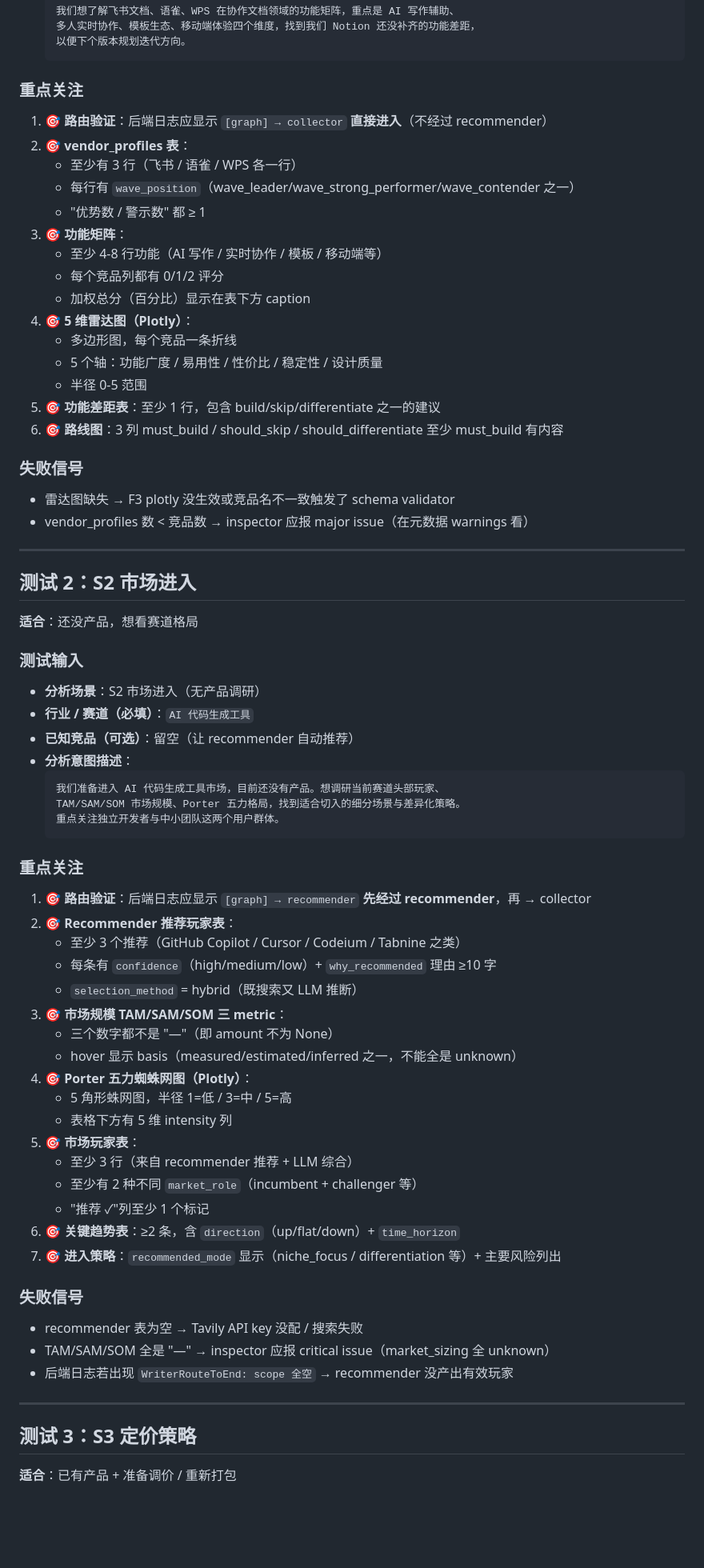
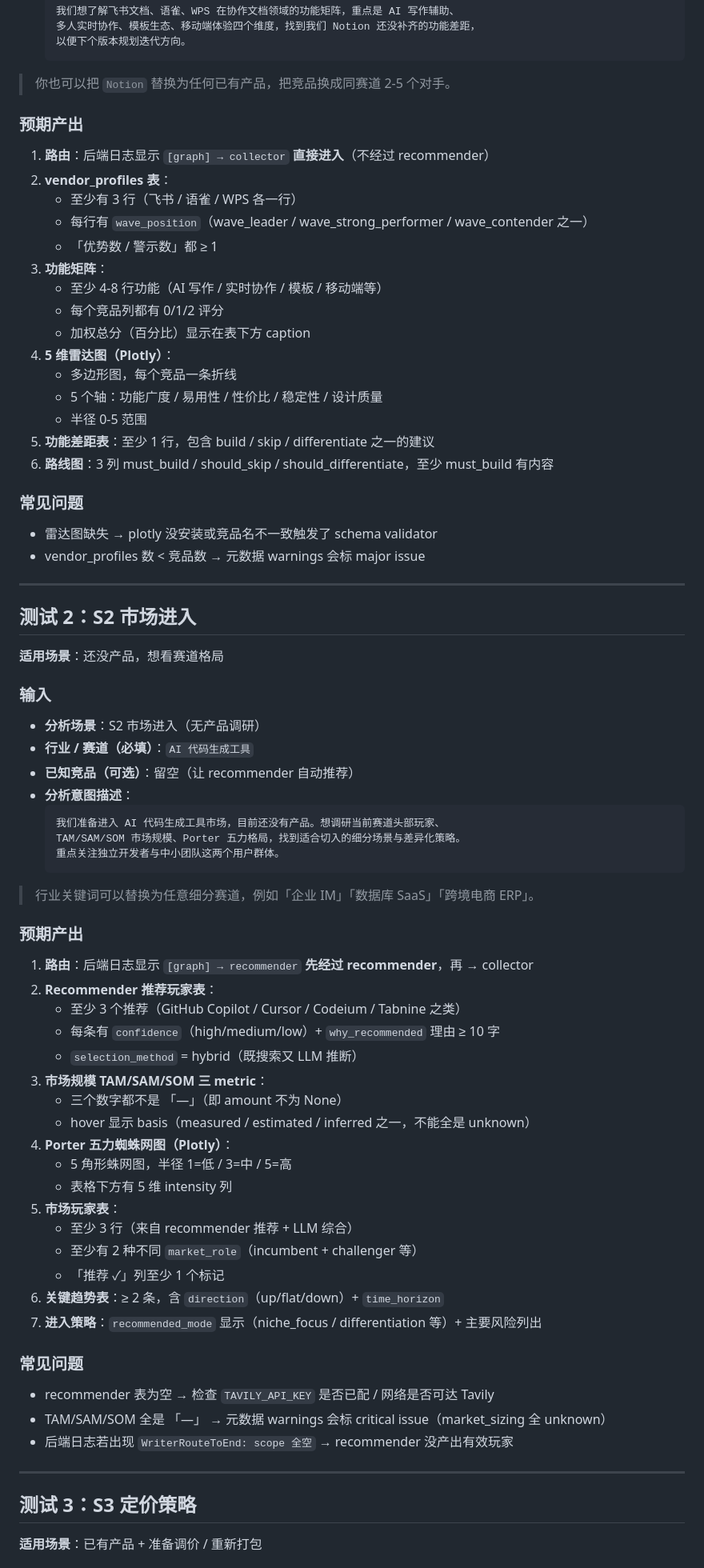
Before and after one commit to OPENW1NDOW/PentaScope, a Markdown page: docs/TESTING_GUIDE.md, the part around one of its changes. Shown at 80% size. Rendered like a GitHub page; blank space fills up the shorter version.

Commit message:
docs: TESTING_GUIDE 内容重写（项目功能测试指南）

````diff
--- a/docs/TESTING_GUIDE.md
+++ b/docs/TESTING_GUIDE.md
@@ -85,36 +107,38 @@ streamlit run src/frontend/app.py
   以便下个版本规划迭代方向。
   ```
 
-### 重点关注
+> 你也可以把 `Notion` 替换为任何已有产品，把竞品换成同赛道 2-5 个对手。
 
-1. 🎯 **路由验证**：后端日志应显示 `[graph] → collector` **直接进入**（不经过 recommender）
-2. 🎯 **vendor_profiles 表**：
+### 预期产出
+
+1. **路由**：后端日志显示 `[graph] → collector` **直接进入**（不经过 recommender）
+2. **vendor_profiles 表**：
    - 至少有 3 行（飞书 / 语雀 / WPS 各一行）
-   - 每行有 `wave_position`（wave_leader/wave_strong_performer/wave_contender 之一）
-   - "优势数 / 警示数" 都 ≥ 1
-3. 🎯 **功能矩阵**：
+   - 每行有 `wave_position`（wave_leader / wave_strong_performer / wave_contender 之一）
+   - 「优势数 / 警示数」都 ≥ 1
+3. **功能矩阵**：
    - 至少 4-8 行功能（AI 写作 / 实时协作 / 模板 / 移动端等）
    - 每个竞品列都有 0/1/2 评分
    - 加权总分（百分比）显示在表下方 caption
-4. 🎯 **5 维雷达图（Plotly）**：
+4. **5 维雷达图（Plotly）**：
    - 多边形图，每个竞品一条折线
    - 5 个轴：功能广度 / 易用性 / 性价比 / 稳定性 / 设计质量
    - 半径 0-5 范围
-5. 🎯 **功能差距表**：至少 1 行，包含 build/skip/differentiate 之一的建议
-6. 🎯 **路线图**：3 列 must_build / should_skip / should_differentiate 至少 must_build 有内容
+5. **功能差距表**：至少 1 行，包含 build / skip / differentiate 之一的建议
+6. **路线图**：3 列 must_build / should_skip / should_differentiate，至少 must_build 有内容
 
-### 失败信号
+### 常见问题
 
-- 雷达图缺失 → F3 plotly 没生效或竞品名不一致触发了 schema validator
-- vendor_profiles 数 < 竞品数 → inspector 应报 major issue（在元数据 warnings 看）
+- 雷达图缺失 → plotly 没安装或竞品名不一致触发了 schema validator
+- vendor_profiles 数 < 竞品数 → 元数据 warnings 会标 major issue
 
 ---
 
 ## 测试 2：S2 市场进入
 
-**适合**：还没产品，想看赛道格局
+**适用场景**：还没产品，想看赛道格局
 
-### 测试输入
+### 输入
 
 - **分析场景**：S2 市场进入（无产品调研）
 - **行业 / 赛道（必填）**：`AI 代码生成工具`
@@ -126,35 +150,37 @@ streamlit run src/frontend/app.py
   重点关注独立开发者与中小团队这两个用户群体。
   ```
 
-### 重点关注
+> 行业关键词可以替换为任意细分赛道，例如「企业 IM」「数据库 SaaS」「跨境电商 ERP」。
 
-1. 🎯 **路由验证**：后端日志应显示 `[graph] → recommender` **先经过 recommender**，再 → collector
-2. 🎯 **Recommender 推荐玩家表**：
+### 预期产出
+
+1. **路由**：后端日志显示 `[graph] → recommender` **先经过 recommender**，再 → collector
+2. **Recommender 推荐玩家表**：
    - 至少 3 个推荐（GitHub Copilot / Cursor / Codeium / Tabnine 之类）
-   - 每条有 `confidence`（high/medium/low）+ `why_recommended` 理由 ≥10 字
+   - 每条有 `confidence`（high/medium/low）+ `why_recommended` 理由 ≥ 10 字
    - `selection_method` = hybrid（既搜索又 LLM 推断）
-3. 🎯 **市场规模 TAM/SAM/SOM 三 metric**：
-   - 三个数字都不是 "—"（即 amount 不为 None）
-   - hover 显示 basis（measured/estimated/inferred 之一，不能全是 unknown）
-4. 🎯 **Porter 五力蜘蛛网图（Plotly）**：
+3. **市场规模 TAM/SAM/SOM 三 metric**：
+   - 三个数字都不是 「—」（即 amount 不为 None）
+   - hover 显示 basis（measured / estimated / inferred 之一，不能全是 unknown）
+4. **Porter 五力蜘蛛网图（Plotly）**：
    - 5 角形蛛网图，半径 1=低 / 3=中 / 5=高
    - 表格下方有 5 维 intensity 列
-5. 🎯 **市场玩家表**：
+5. **市场玩家表**：
    - 至少 3 行（来自 recommender 推荐 + LLM 综合）
    - 至少有 2 种不同 `market_role`（incumbent + challenger 等）
-   - "推荐 ✓"列至少 1 个标记
-6. 🎯 **关键趋势表**：≥2 条，含 `direction`（up/flat/down）+ `time_horizon`
-7. 🎯 **进入策略**：`recommended_mode` 显示（niche_focus / differentiation 等）+ 主要风险列出
+   - 「推荐 ✓」列至少 1 个标记
+6. **关键趋势表**：≥ 2 条，含 `direction`（up/flat/down）+ `time_horizon`
+7. **进入策略**：`recommended_mode` 显示（niche_focus / differentiation 等）+ 主要风险列出
 
-### 失败信号
+### 常见问题
 
-- recommender 表为空 → Tavily API key 没配 / 搜索失败
-- TAM/SAM/SOM 全是 "—" → inspector 应报 critical issue（market_sizing 全 unknown）
+- recommender 表为空 → 检查 `TAVILY_API_KEY` 是否已配 / 网络是否可达 Tavily
+- TAM/SAM/SOM 全是 「—」 → 元数据 warnings 会标 critical issue（market_sizing 全 unknown）
 - 后端日志若出现 `WriterRouteToEnd: scope 全空` → recommender 没产出有效玩家
 
 ---
 
 ## 测试 3：S3 定价策略
 
-**适合**：已有产品 + 准备调价 / 重新打包
+**适用场景**：已有产品 + 准备调价 / 重新打包
 
````
Also changed, not shown: other parts of docs/TESTING_GUIDE.md (+115 -86 lines).
